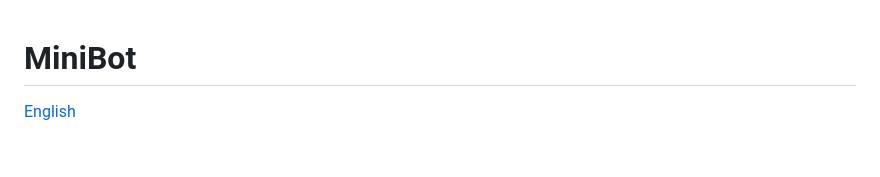
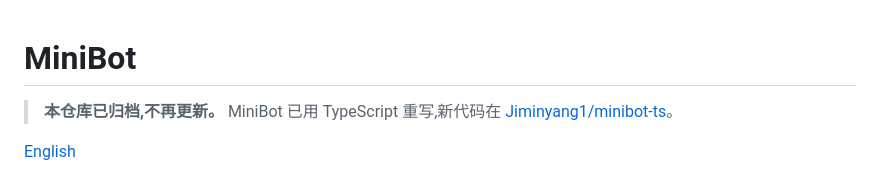
Before and after one commit to Jiminyang1/minibot, a Markdown page: README.md, the part around the change. GitHub-like rendering; blank space fills up the shorter version.

```diff
--- a/README.md
+++ b/README.md
@@ -1,4 +1,6 @@
 # MiniBot
+
+> **本仓库已归档,不再更新。** MiniBot 已用 TypeScript 重写,新代码在 [Jiminyang1/minibot-ts](https://github.com/Jiminyang1/minibot-ts)。
 
 [English](README.en.md)
 
```
Also changed, not shown: README.en.md (+2 -0 lines).
